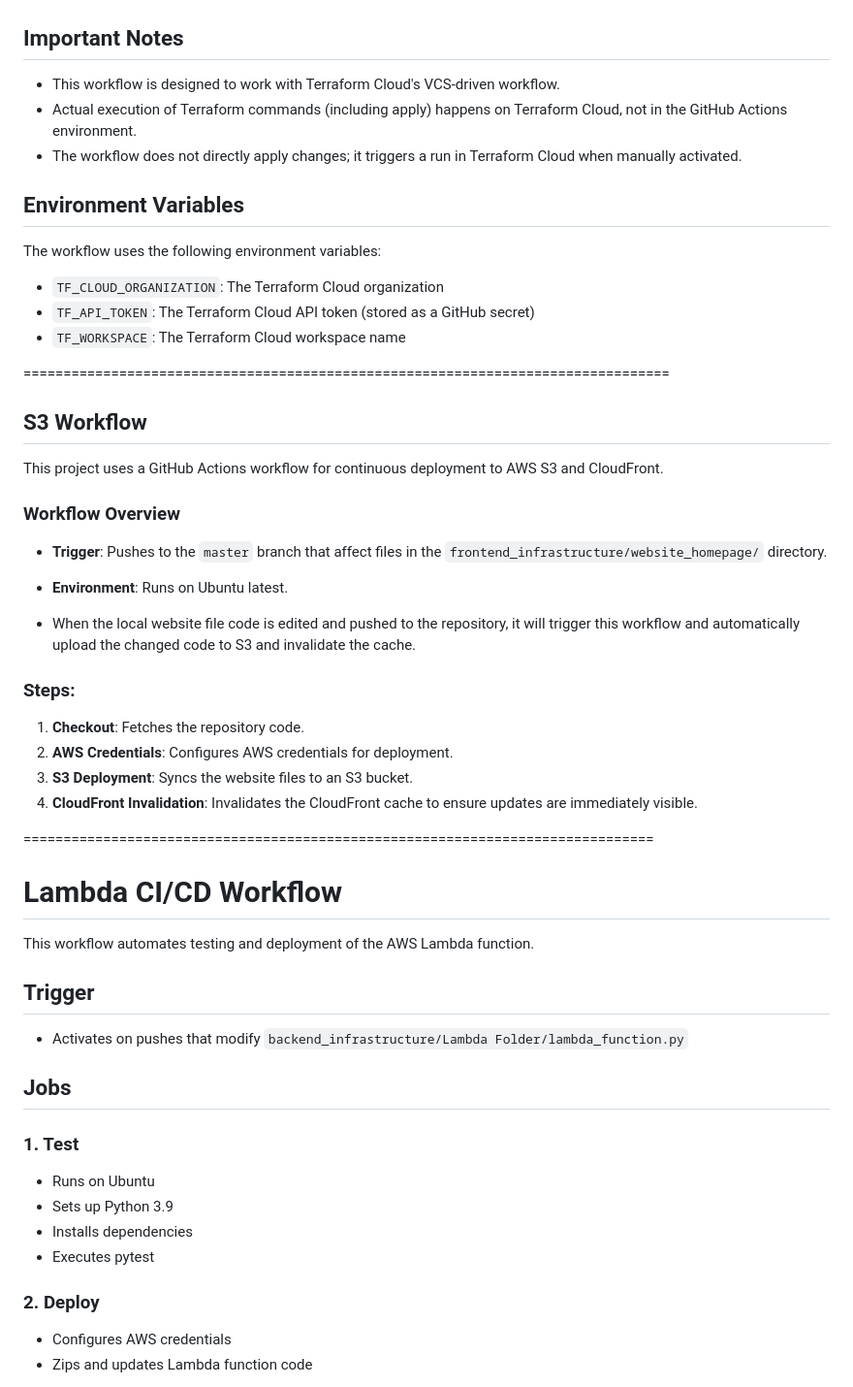
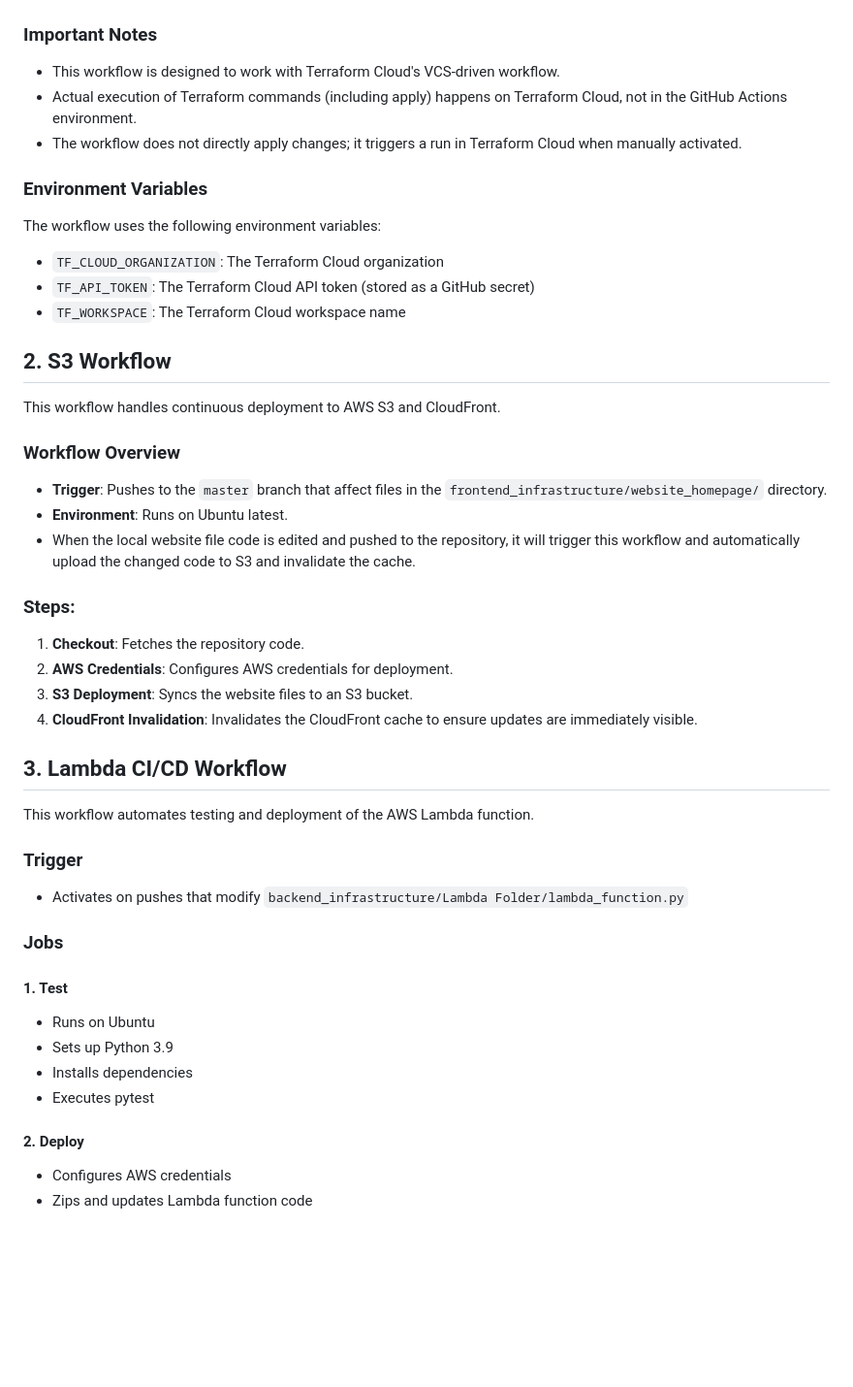
Before and after one commit to Princeton45/DevOps-Cloud-Resume-Challenge, a Markdown page: .github/workflows/README.md, the part around the change printed below. Shown: that part at 97% size. Rendered like a GitHub page; blank space fills up the shorter version.

```diff
--- a/.github/workflows/README.md
+++ b/.github/workflows/README.md
@@ -50,14 +52,13 @@ The workflow consists of a single job named 'Terraform' that performs the follow
 
    ![VCS](https://github.com/Princeton45/DevOps-Cloud-Resume-Challenge/blob/master/.github/workflows/images/VCS.PNG)
 
-
-## Important Notes
+### Important Notes
 
 - This workflow is designed to work with Terraform Cloud's VCS-driven workflow.
 - Actual execution of Terraform commands (including apply) happens on Terraform Cloud, not in the GitHub Actions environment.
 - The workflow does not directly apply changes; it triggers a run in Terraform Cloud when manually activated.
 
-## Environment Variables
+### Environment Variables
 
 The workflow uses the following environment variables:
 
@@ -65,18 +66,14 @@ The workflow uses the following environment variables:
 - `TF_API_TOKEN`: The Terraform Cloud API token (stored as a GitHub secret)
 - `TF_WORKSPACE`: The Terraform Cloud workspace name
 
+## 2. S3 Workflow
 
-=================================================================================
-
-## S3 Workflow
-
-This project uses a GitHub Actions workflow for continuous deployment to AWS S3 and CloudFront.
+This workflow handles continuous deployment to AWS S3 and CloudFront.
 
 ### Workflow Overview
 
 - **Trigger**: Pushes to the `master` branch that affect files in the `frontend_infrastructure/website_homepage/` directory.
 - **Environment**: Runs on Ubuntu latest.
-
 - When the local website file code is edited and pushed to the repository, it will trigger this workflow and automatically upload the changed code to S3 and invalidate the cache.
 
 ### Steps:
@@ -86,24 +83,22 @@ This project uses a GitHub Actions workflow for continuous deployment to AWS S3
 3. **S3 Deployment**: Syncs the website files to an S3 bucket.
 4. **CloudFront Invalidation**: Invalidates the CloudFront cache to ensure updates are immediately visible.
 
-===============================================================================
-
-# Lambda CI/CD Workflow
+## 3. Lambda CI/CD Workflow
 
 This workflow automates testing and deployment of the AWS Lambda function.
 
-## Trigger
+### Trigger
 - Activates on pushes that modify `backend_infrastructure/Lambda Folder/lambda_function.py`
 
-## Jobs
+### Jobs
 
-### 1. Test
+#### 1. Test
 - Runs on Ubuntu
 - Sets up Python 3.9
 - Installs dependencies
 - Executes pytest
 
-### 2. Deploy
+#### 2. Deploy
 - Configures AWS credentials
 - Zips and updates Lambda function code
 
```
Also changed, not shown: other parts of .github/workflows/README.md (+10 -10 lines).
